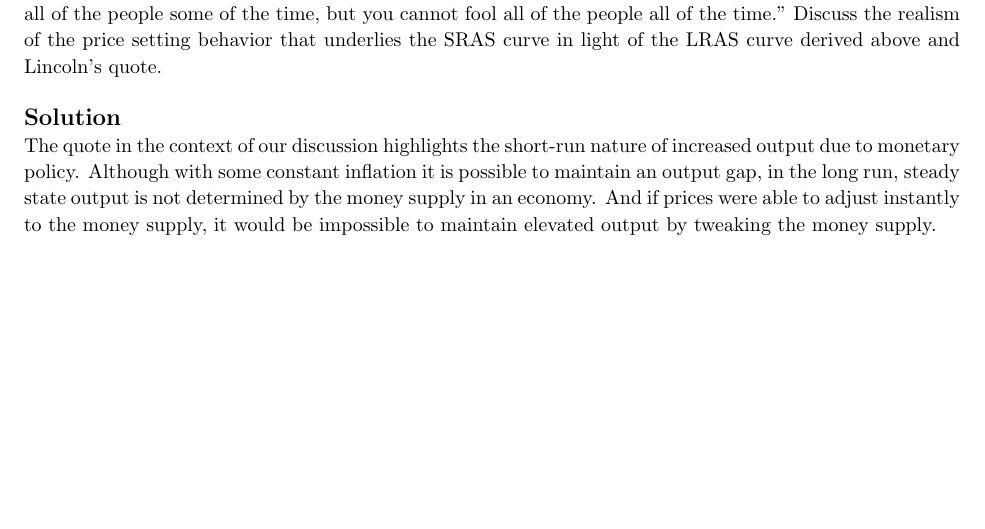
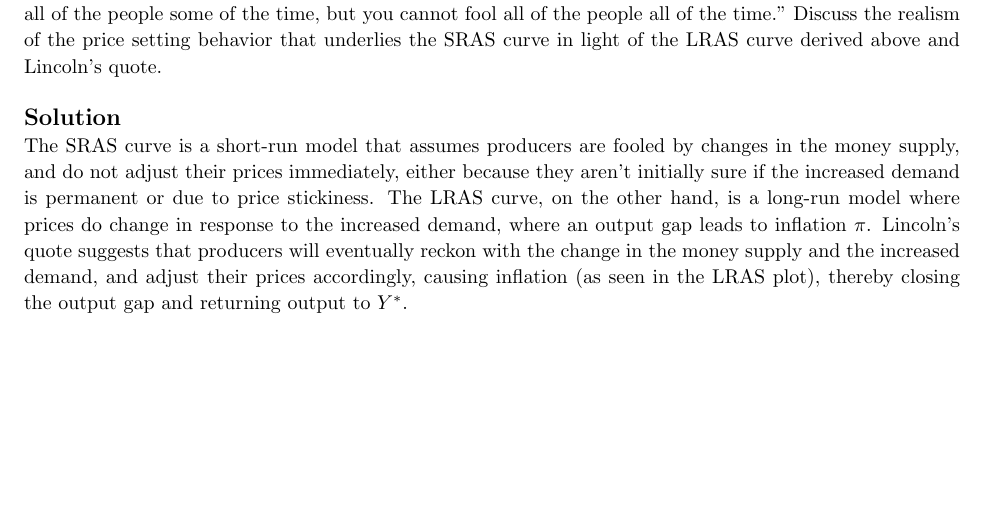
Before and after one commit to zbrandt/econ101b, a LaTeX problem sheet (pset4/homework.tex, which reads pset4/problem2.tex): part of page 14 of 14, cut so that both start at the same text. Compiled offline with pdfLaTeX.

Commit message:
pset4: Amend Problem 2 Part F answer

```diff
--- a/pset4/problem2.tex
+++ b/pset4/problem2.tex
@@ -284,11 +284,15 @@
     \\ \\
     \solution
 
-    The quote in the context of our discussion highlights the short-run nature
-    of increased output due to monetary policy. Although with some constant
-    inflation it is possible to maintain an output gap, in the long run, steady
-    state output is not determined by the money supply in an economy. And if
-    prices were able to adjust instantly to the money supply, it would be impossible
-    to maintain elevated output by tweaking the money supply.
+    The SRAS curve is a short-run model that assumes producers are
+    fooled by changes in the money supply, and do not adjust their prices
+    immediately, either because they aren't initially sure if the increased
+    demand is permanent or due to price stickiness. The LRAS curve, on the
+    other hand, is a long-run model where prices do change in response to
+    the increased demand, where an output gap leads to inflation $\pi$.
+    Lincoln's quote suggests that producers will eventually reckon
+    with the change in the money supply and the increased demand, and
+    adjust their prices accordingly, causing inflation (as seen in the
+    LRAS plot), thereby closing the output gap and returning output to $Y^*$.
 
 \end{homeworkProblem}
```
Also changed, not shown: pset4/homework.pdf.
